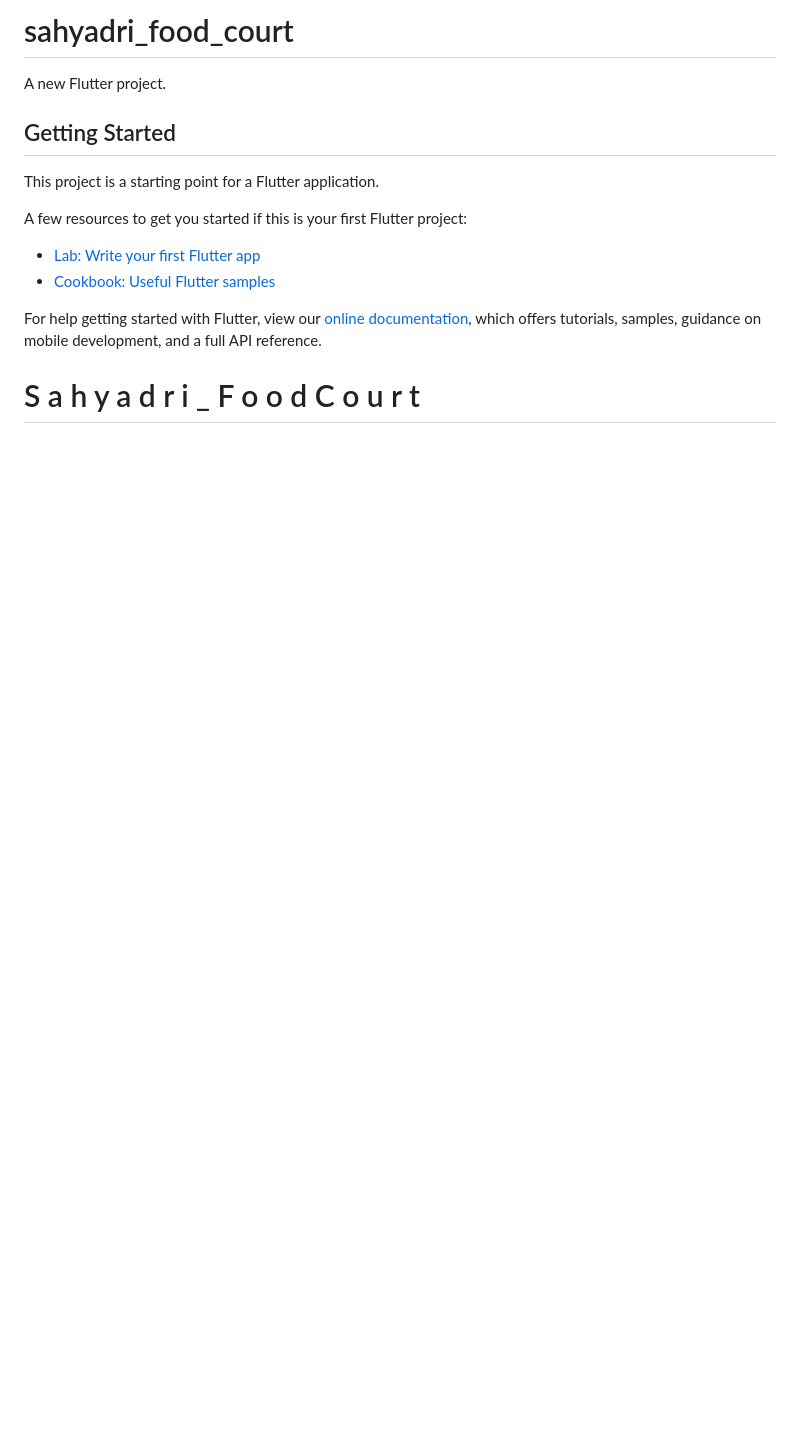
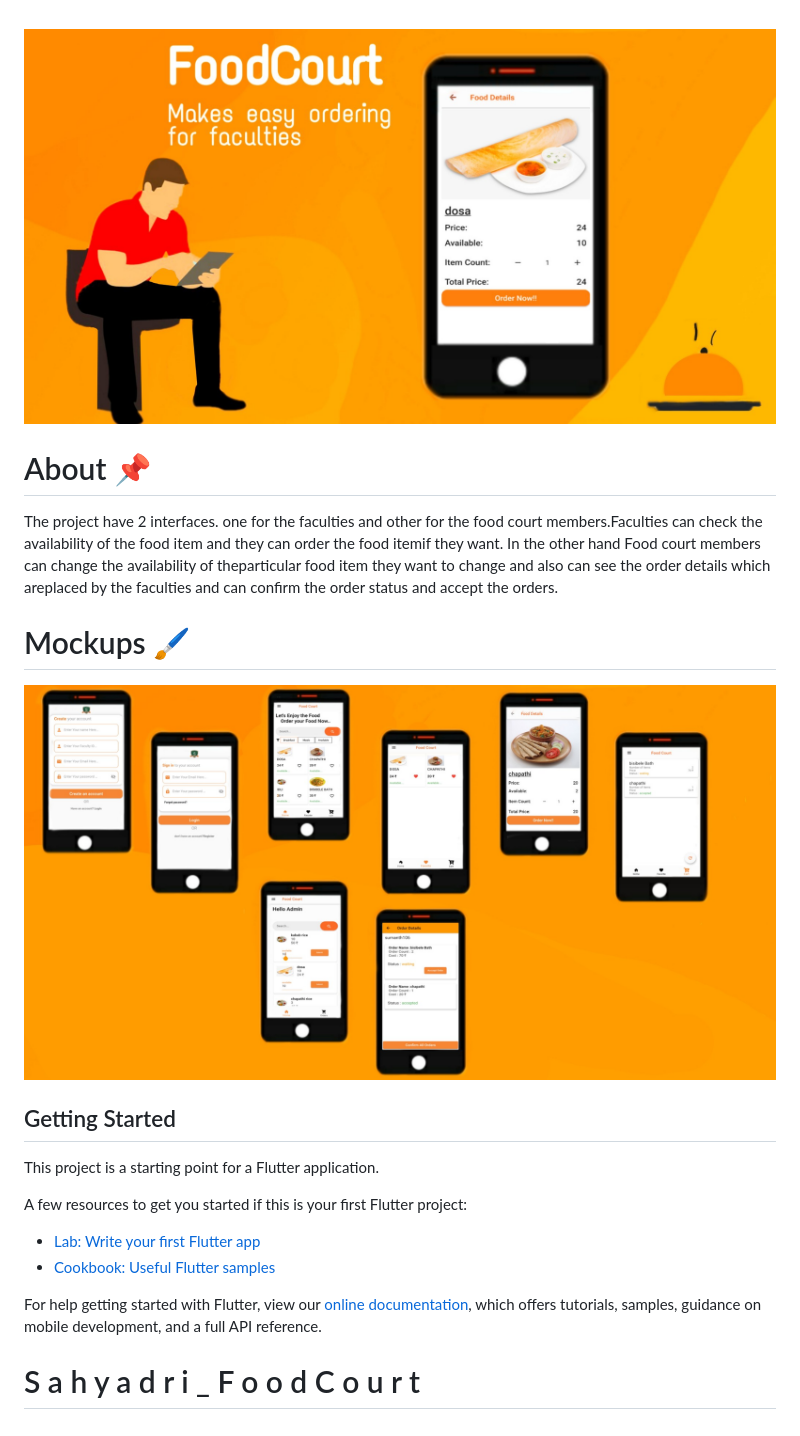
Before and after one commit to ssumanthh/Sahyadri_FoodCourt, a Markdown page: README.md, the part around the change. GitHub-like rendering; pictures changed too: readme/header.jpg (added), readme/mockups.jpg (added); blank space fills up the shorter version.

```diff
--- a/README.md
+++ b/README.md
@@ -1,6 +1,19 @@
-# sahyadri_food_court
 
-A new Flutter project.
+<p>
+ <div align="center">
+    <img src="./readme/header.jpg" width="100%"/>
+ </div>
+</p>
+
+# About 📌
+The project have 2 interfaces.  one for the faculties and other for the food court members.Faculties can check the availability of the food item and they can order the food itemif they want.  In the other hand Food court members can change the availability of theparticular food item they want to change and also can see the order details which areplaced by the faculties and can confirm the order status and accept the orders.
+
+# Mockups 🖌️
+<p>
+  <div align="center">
+    <img src="./readme/mockups.jpg" width="100%"/>
+   </div>
+ </p>
 
 ## Getting Started
 
```
